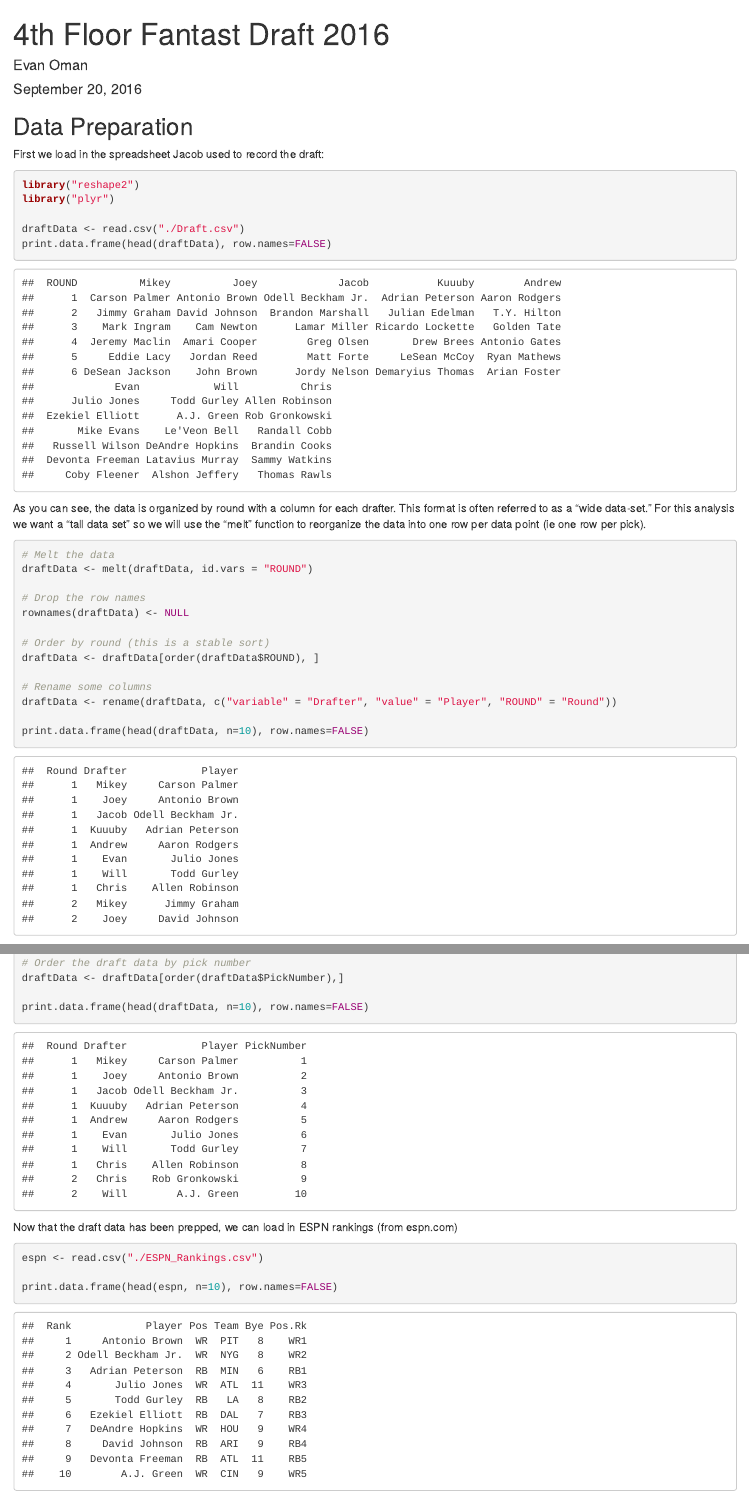
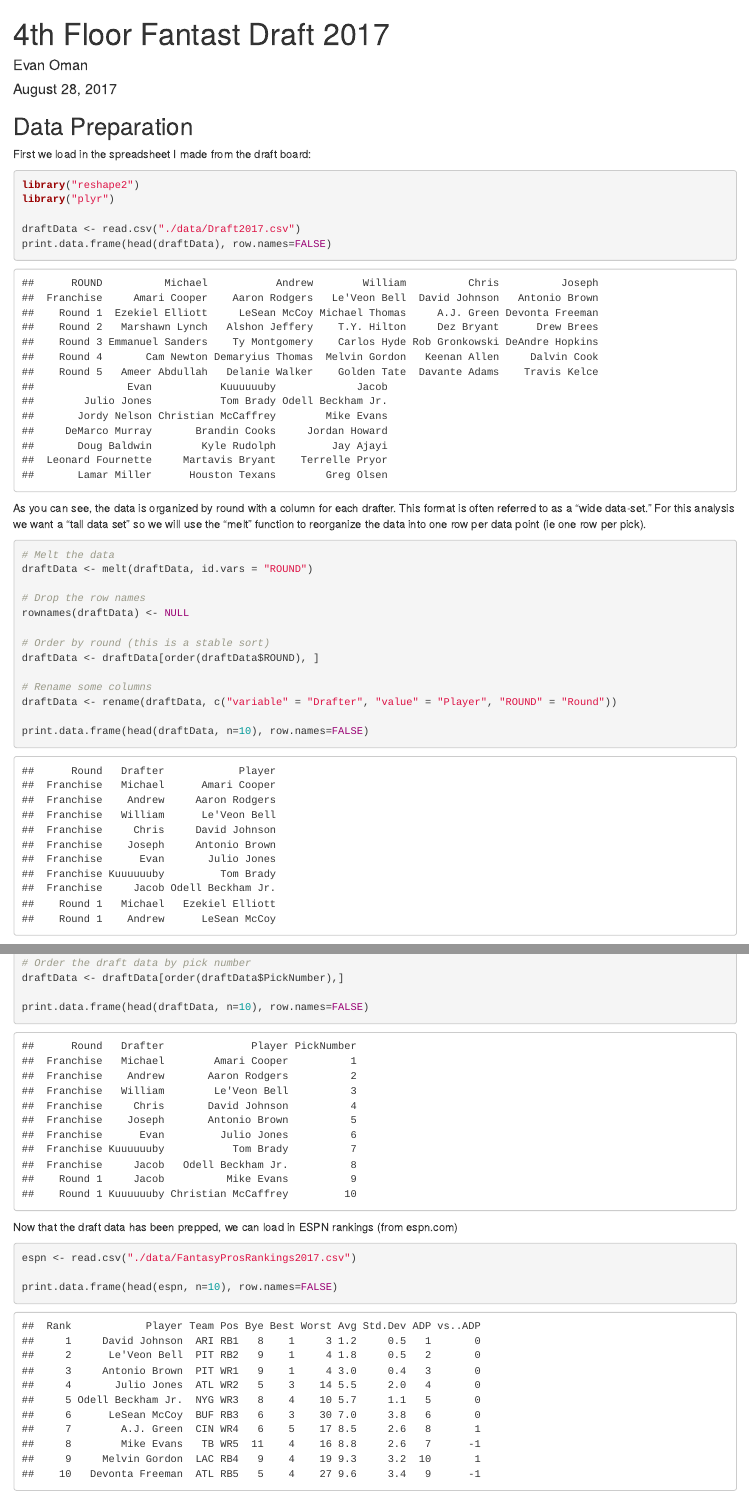
Before and after one commit to EvanOman/FantasyFootball2017, an R Markdown document (Draft/index.Rmd): the page in a window 1100 px wide, from its top, and a second part further down, joined at a grey line. Rendered offline with R 4.5, knitr and Pandoc, with nearby package versions.

Commit message:
Added ROUND for round names

````diff
--- a/Draft/data/Draft2017.csv
+++ b/Draft/data/Draft2017.csv
@@ -1,4 +1,4 @@
-,Michael,Andrew,William,Chris,Joseph,Evan,Kuuuuuuby,Jacob
+ROUND,Michael,Andrew,William,Chris,Joseph,Evan,Kuuuuuuby,Jacob
 Franchise,Amari Cooper,Aaron Rodgers,Le'Veon Bell,David Johnson,Antonio Brown,Julio Jones,Tom Brady,Odell Beckham Jr.
 Round 1,Ezekiel Elliott,LeSean McCoy,Michael Thomas,A.J. Green,Devonta Freeman,Jordy Nelson,Christian McCaffrey,Mike Evans
 Round 2,Marshawn Lynch,Alshon Jeffery,T.Y. Hilton,Dez Bryant,Drew Brees,DeMarco Murray,Brandin Cooks,Jordan Howard
--- a/Draft/index.Rmd
+++ b/Draft/index.Rmd
@@ -1,7 +1,7 @@
 ---
-title: "4th Floor Fantast Draft 2016"
+title: "4th Floor Fantast Draft 2017"
 author: "Evan Oman"
-date: "September 20, 2016"
+date: "August 28, 2017"
 output: html_document
 ---
 
@@ -17,13 +17,13 @@ knitr::opts_chunk$set(echo = TRUE)
 
 ## Data Preparation
 
-First we load in the spreadsheet Jacob used to record the draft:
+First we load in the spreadsheet I made from the draft board:
 
 ```{r}
 library("reshape2")
 library("plyr")
 
-draftData <- read.csv("./Draft.csv")
+draftData <- read.csv("./data/Draft2017.csv")
 print.data.frame(head(draftData), row.names=FALSE)
 ```
 
@@ -86,7 +86,7 @@ print.data.frame(head(draftData, n=10), row.names=FALSE)
 Now that the draft data has been prepped, we can load in ESPN rankings (from espn.com)
 
 ```{r}
-espn <- read.csv("./ESPN_Rankings.csv")
+espn <- read.csv("./data/FantasyProsRankings2017.csv")
 
 print.data.frame(head(espn, n=10), row.names=FALSE)
 ```
````
